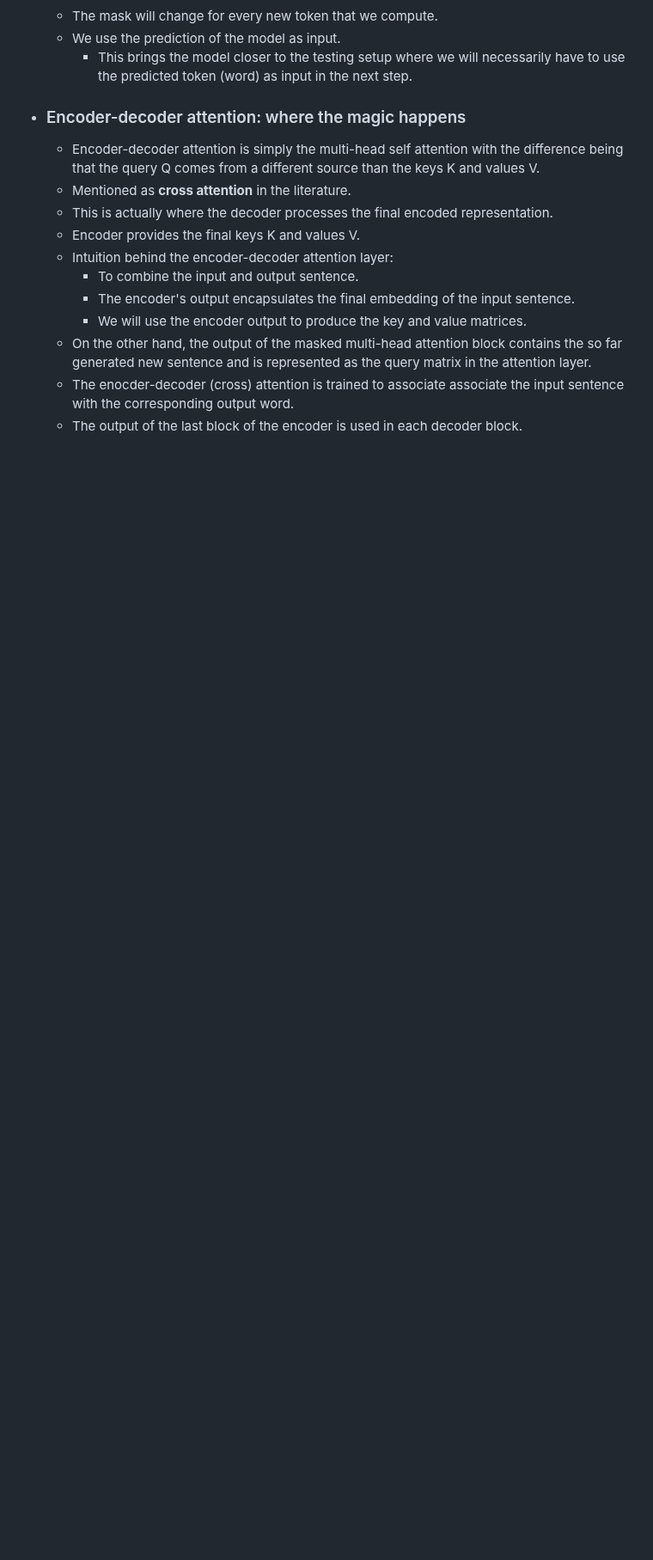
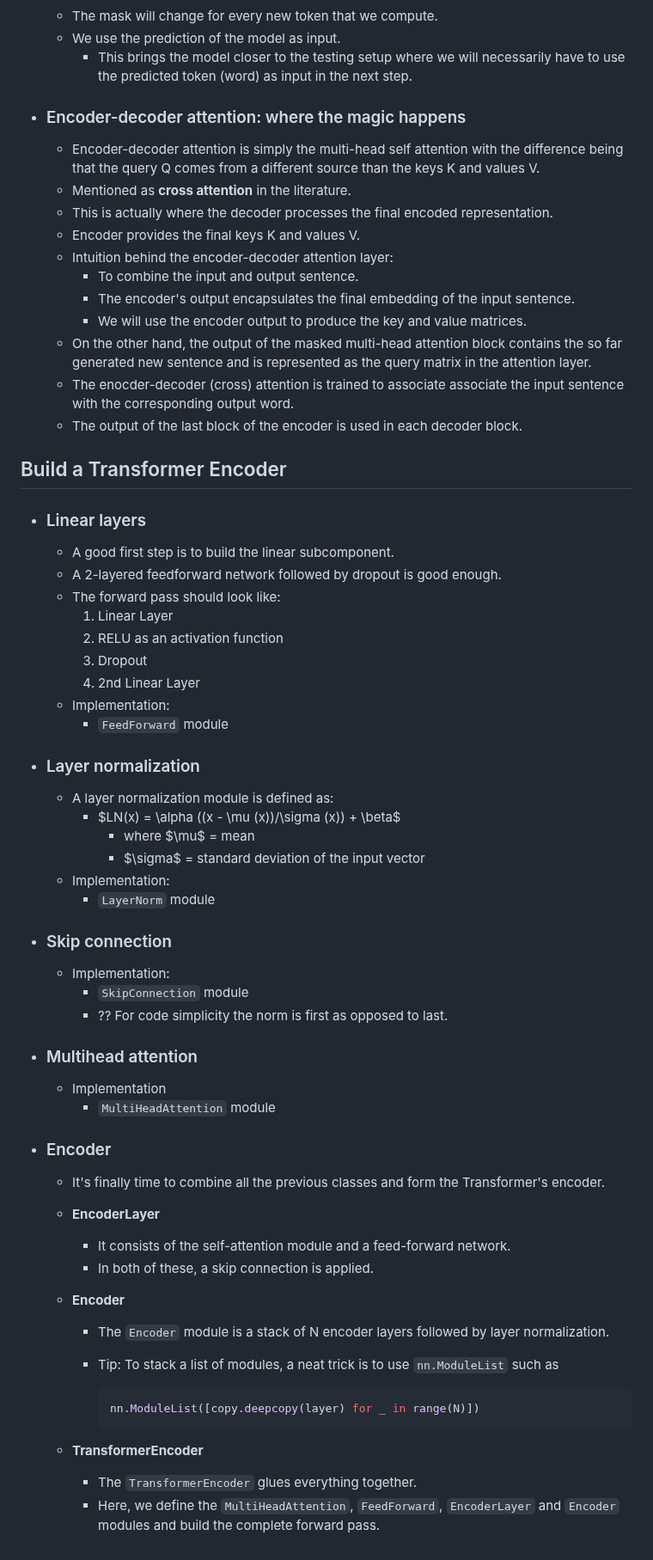
Before and after one commit to kaushikacharya/course_programming_assignment, a Markdown page: Introduction_to_Deep_Learning_and_Neural_Networks/notes/Chapter_7.md, the part around one of its changes. Shown at 86% size. GitHub-like rendering; blank space fills up the shorter version.

Commit message:
Adding lesson: Build a Transformer Encoder

````diff
--- a/Introduction_to_Deep_Learning_and_Neural_Networks/notes/Chapter_7.md
+++ b/Introduction_to_Deep_Learning_and_Neural_Networks/notes/Chapter_7.md
@@ -226,3 +246,57 @@
   - On the other hand, the output of the masked multi-head attention block contains the so far generated new sentence and is represented as the query matrix in the attention layer.
   - The enocder-decoder (cross) attention is trained to associate associate the input sentence with the corresponding output word.
   - The output of the last block of the encoder is used in each decoder block.
+
+## Build a Transformer Encoder
+
+- ### Linear layers
+
+  - A good first step is to build the linear subcomponent.
+  - A 2-layered feedforward network followed by dropout is good enough.
+  - The forward pass should look like:
+    1. Linear Layer
+    2. RELU as an activation function
+    3. Dropout
+    4. 2nd Linear Layer
+  - Implementation:
+    - ```FeedForward``` module
+
+- ### Layer normalization
+
+  - A layer normalization module is defined as:
+    - $LN(x) = \alpha ((x - \mu (x))/\sigma (x)) + \beta$
+      - where $\mu$ = mean
+      - $\sigma$ = standard deviation of the input vector
+  - Implementation:
+    - ```LayerNorm``` module
+
+- ### Skip connection
+
+  - Implementation:
+    - ```SkipConnection``` module
+    - ?? For code simplicity the norm is first as opposed to last.
+
+- ### Multihead attention
+
+  - Implementation
+    - ```MultiHeadAttention``` module
+
+- ### Encoder
+
+  - It's finally time to combine all the previous classes and form the Transformer's encoder.
+
+  - **EncoderLayer**
+    - It consists of the self-attention module and a feed-forward network.
+    - In both of these, a skip connection is applied.
+
+  - **Encoder**
+    - The ```Encoder``` module is a stack of N encoder layers followed by layer normalization.
+    - Tip: To stack a list of modules, a neat trick is to use ```nn.ModuleList``` such as
+
+      ```python
+      nn.ModuleList([copy.deepcopy(layer) for _ in range(N)])
+      ```
+
+  - **TransformerEncoder**
+    - The ```TransformerEncoder``` glues everything together.
+    - Here, we define the ```MultiHeadAttention```, ```FeedForward```, ```EncoderLayer``` and ```Encoder``` modules and build the complete forward pass.
````
Also changed, not shown: other parts of Introduction_to_Deep_Learning_and_Neural_Networks/notes/Chapter_7.md (+20 -0 lines).
